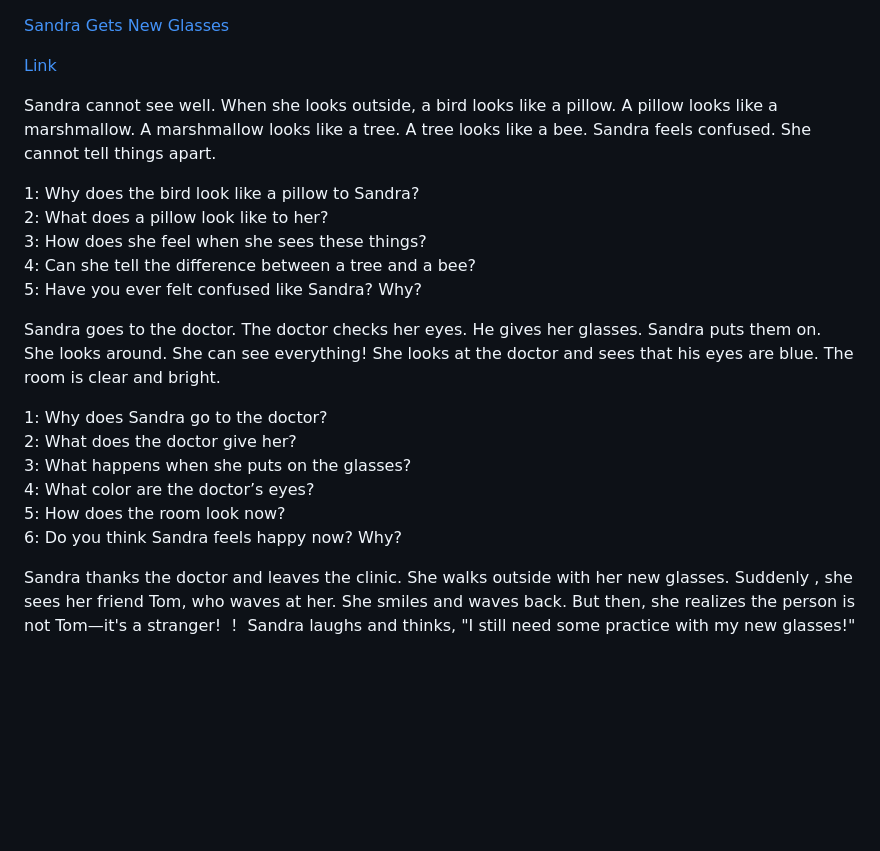
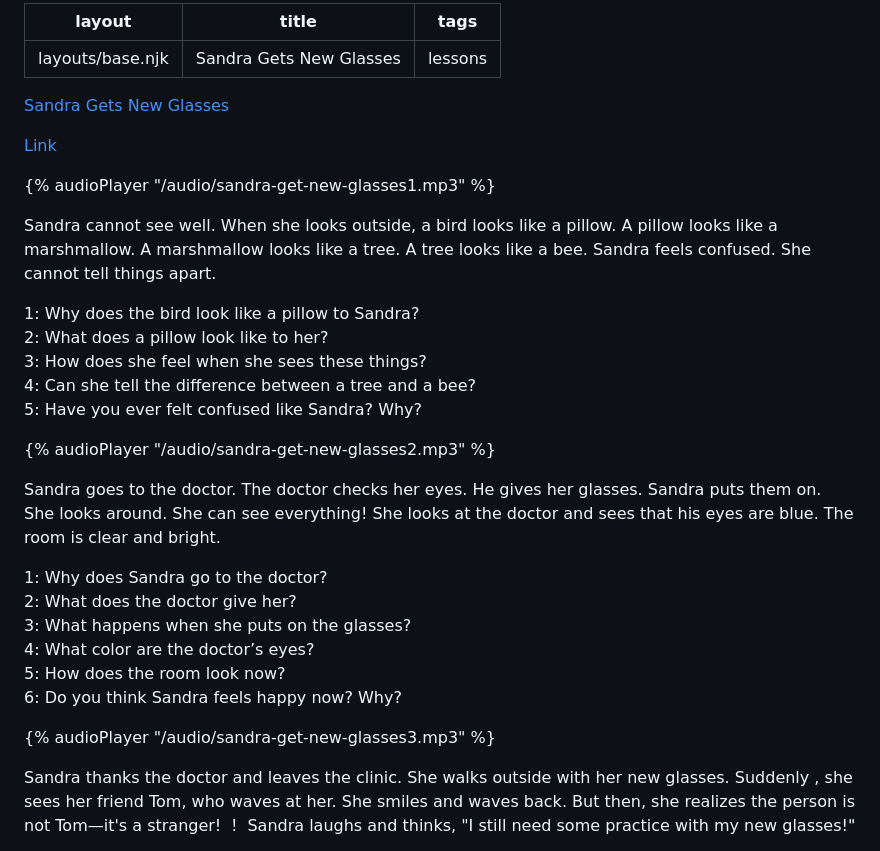
Before and after one commit to garturbian/esl, a Markdown page: src/lessons/Sandra Gets New Glasses.md, the part around the change. Rendered like a GitHub page; blank space fills up the shorter version.

Commit message:
Fix frontmatter and audio paths in Sandra Gets New Glasses

```diff
--- a/src/lessons/Sandra Gets New Glasses.md
+++ b/src/lessons/Sandra Gets New Glasses.md
@@ -1,7 +1,14 @@
+---
+layout: layouts/base.njk
+title: "Sandra Gets New Glasses"
+tags: lessons
+---
 
 [Sandra Gets New Glasses](https://audio.com/gart-turian/audio/sandra-needs-glasses)
 
 [Link](https://docs.google.com/document/d/1pE09-_y8Zx041xbI46ur_clLFXb-c6SU7-_DLqfFwgo/edit?tab=t.0)
+
+{% audioPlayer "/audio/sandra-get-new-glasses1.mp3" %}
 
 Sandra cannot see well. When she looks outside, a bird looks like a pillow. A pillow looks like a marshmallow. A marshmallow looks like a tree. A tree looks like a bee. Sandra feels confused. She cannot tell things apart.
 
@@ -11,6 +18,8 @@ Sandra cannot see well. When she looks outside, a bird looks like a pillow. A pi
 4: Can she tell the difference between a tree and a bee?
 5: Have you ever felt confused like Sandra? Why?
 
+{% audioPlayer "/audio/sandra-get-new-glasses2.mp3" %}
+
 Sandra goes to the doctor. The doctor checks her eyes. He gives her glasses. Sandra puts them on. She looks around. She can see everything! She looks at the doctor and sees that his eyes are blue. The room is clear and bright.
 
 1: Why does Sandra go to the doctor?
@@ -19,6 +28,8 @@ Sandra goes to the doctor. The doctor checks her eyes. He gives her glasses. San
 4: What color are the doctor’s eyes?
 5: How does the room look now?
 6: Do you think Sandra feels happy now? Why?
+
+{% audioPlayer "/audio/sandra-get-new-glasses3.mp3" %}
 
 Sandra thanks the doctor and leaves the clinic. She walks outside with her new glasses. Suddenly , she sees her friend Tom, who waves at her. She smiles and waves back. But then, she realizes the person is not Tom—it's a stranger! ！ Sandra laughs and thinks, "I still need some practice with my new glasses!"
 
```
